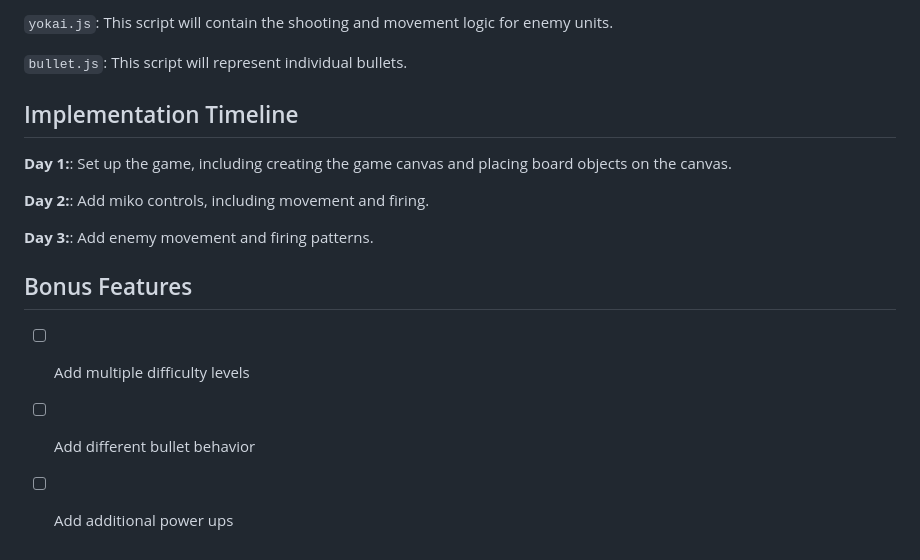
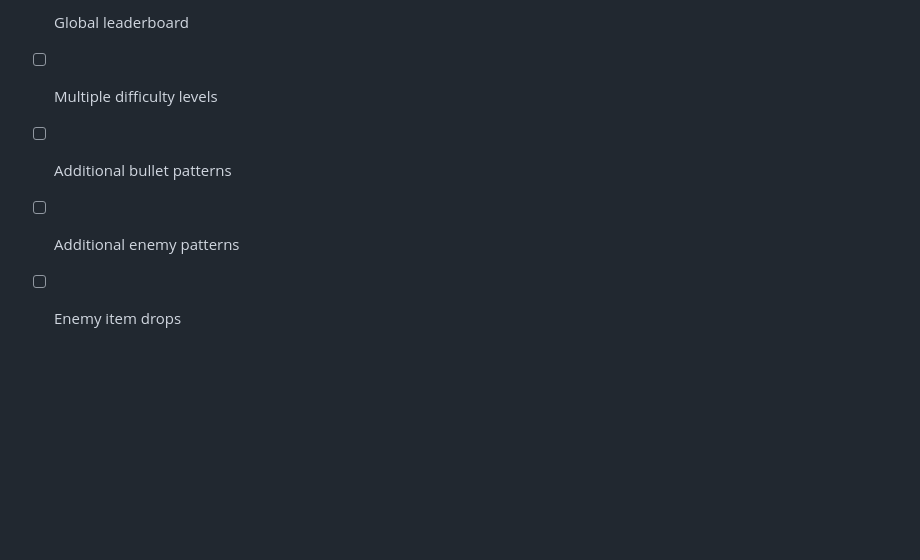
Before and after one commit to WilsonMinFong/miko, a Markdown page: README.md, the part around the change printed below. GitHub-like rendering; blank space fills up the shorter version.

```diff
--- a/README.md
+++ b/README.md
@@ -43,17 +30,5 @@ The following scripts will be created:
-`yokai.js`: This script will contain the shooting and movement logic for enemy units.
-
-`bullet.js`: This script will represent individual bullets.
-
-## Implementation Timeline
-
-**Day 1:**: Set up the game, including creating the game canvas and placing board objects on the canvas.
-
-**Day 2:**: Add miko controls, including movement and firing.
-
-**Day 3:**: Add enemy movement and firing patterns.
-
-## Bonus Features
-
-- [ ] Add multiple difficulty levels
-- [ ] Add different bullet behavior
-- [ ] Add additional power ups
+- [ ] Global leaderboard
+- [ ] Multiple difficulty levels
+- [ ] Additional bullet patterns
+- [ ] Additional enemy patterns
+- [ ] Enemy item drops
```
Also changed, not shown: other parts of README.md (+15 -28 lines), assets/game.png (added), 3 other files.
